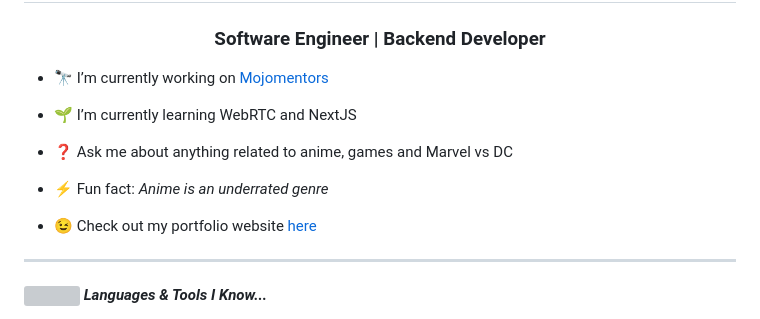
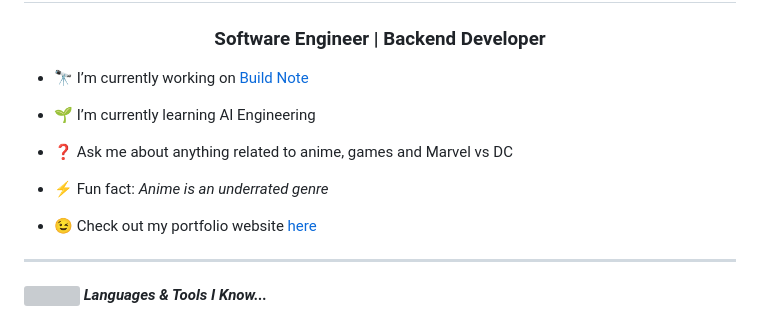
Before and after one commit to sudee404/sudee404, a Markdown page: README.md, the part around the change printed below. Rendered like a GitHub page; grey boxes are pictures that could not be loaded.

```diff
--- a/README.md
+++ b/README.md
@@ -7,9 +7,9 @@
 
 
 
-- 🔭 I’m currently working on [Mojomentors](https://www.mojomentors.com)
+- 🔭 I’m currently working on [Build Note](https://buildnote.ai/)
 
-- 🌱 I’m currently learning WebRTC and NextJS
+- 🌱 I’m currently learning AI Engineering
 
 - ❓ Ask me about anything related to anime, games and Marvel vs DC
 
```
Also changed, not shown: other parts of README.md (+1 -1 lines).
